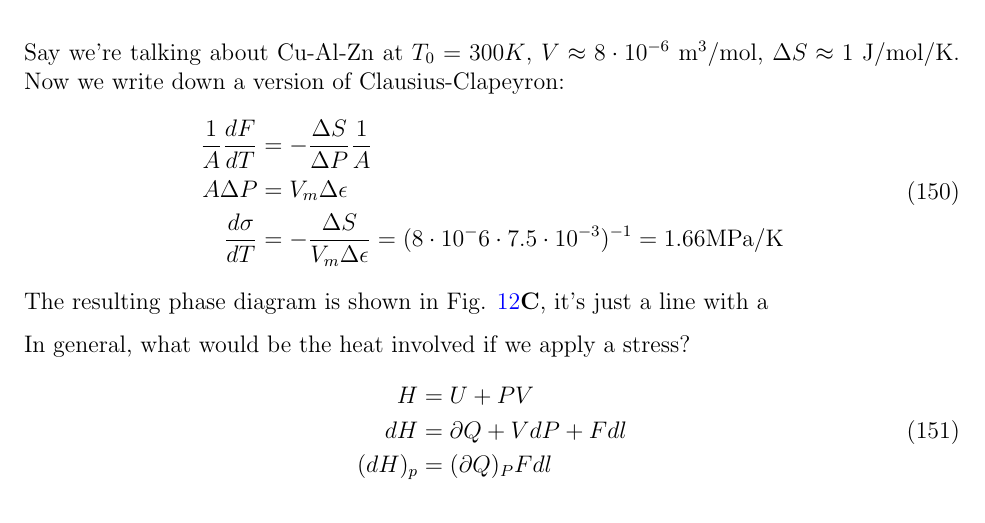
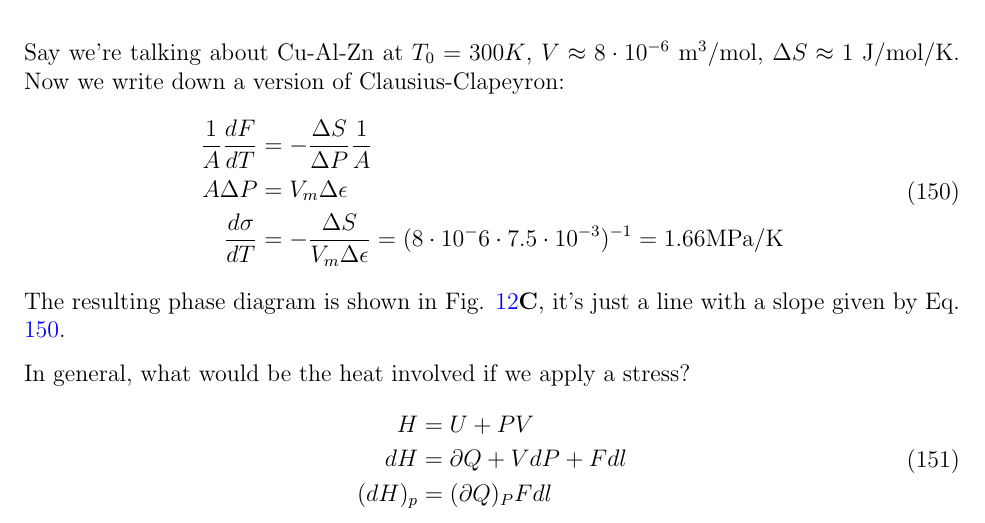
Before and after one commit to michaelagibson/3_20_class_notes, a LaTeX document (Class Notes/class_notes.tex): part of page 55 of 56, cut so that both start at the same text. Compiled offline with pdfLaTeX.

Commit message:
polished lec 11 more

```diff
--- a/Class Notes/class_notes.tex
+++ b/Class Notes/class_notes.tex
@@ -1562,8 +1562,9 @@ Say we're talking about Cu-Al-Zn at $T_0 = 300K$, $V \approx 8 \cdot 10^{-6}$ m\
 \frac{1}{A} \frac{dF}{dT} &= -\frac{\Delta S}{\Delta P}\frac{1}{A}\\
 A \Delta P &= V_m \Delta \epsilon\\
 \frac{d\sigma}{dT} &= -\frac{\Delta S}{V_m \Delta \epsilon} = (8 \cdot 10^-6 \cdot 7.5 \cdot 10^{-3})^{-1} = 1.66 \text{MPa/K}
-\eqe
-The resulting phase diagram is shown in Fig. \ref{superElasticity}\textbf{C}, it's just a line with a
+\label{superElastCC}
+\eqe
+The resulting phase diagram is shown in Fig. \ref{superElasticity}\textbf{C}, it's just a line with a slope given by Eq. \ref{superElastCC}.
 
 In general, what would be the heat involved if we apply a stress?
 \eqs
```
Also changed, not shown: Class Notes/class_notes.pdf, 3 other files.
